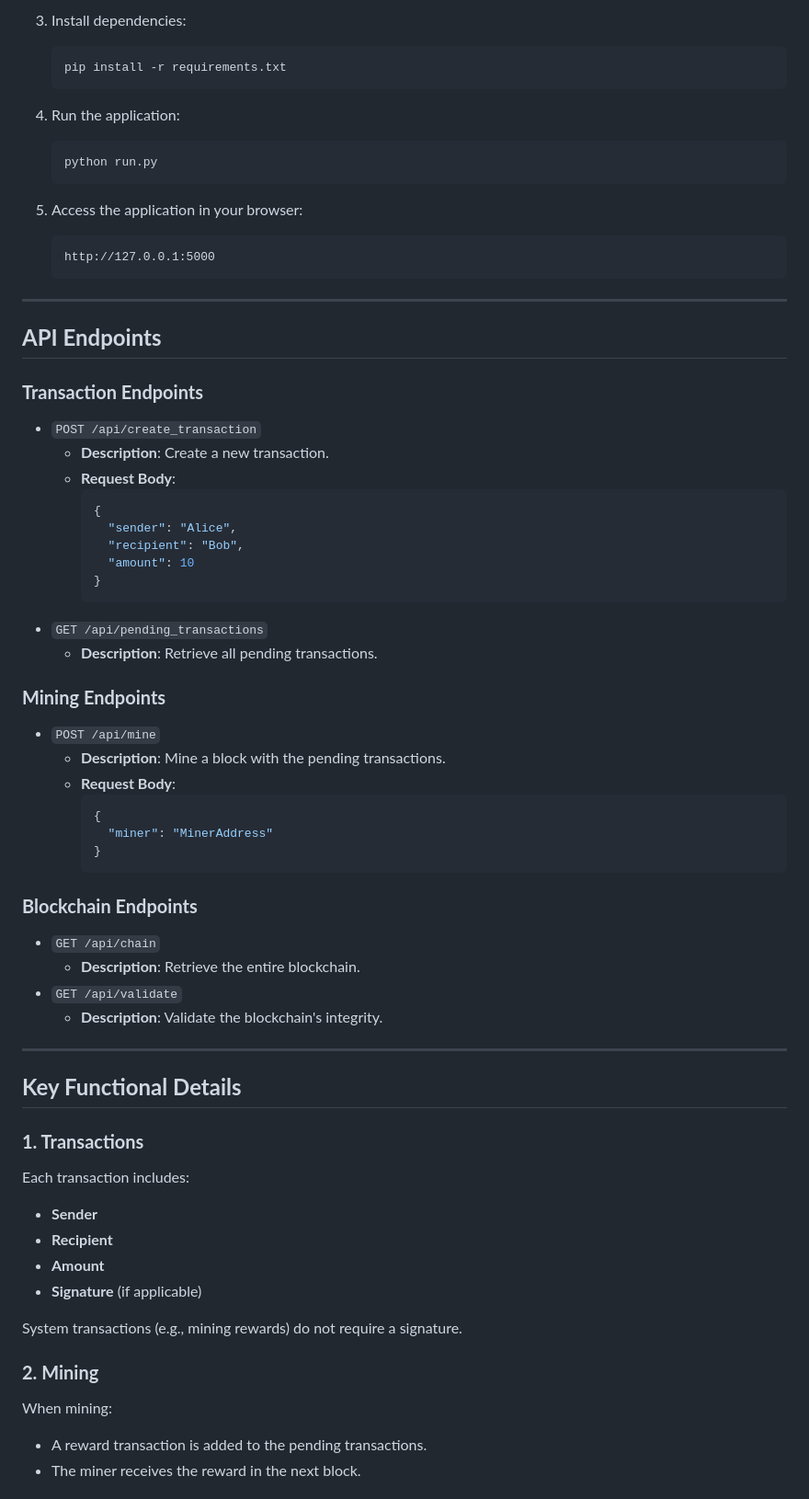
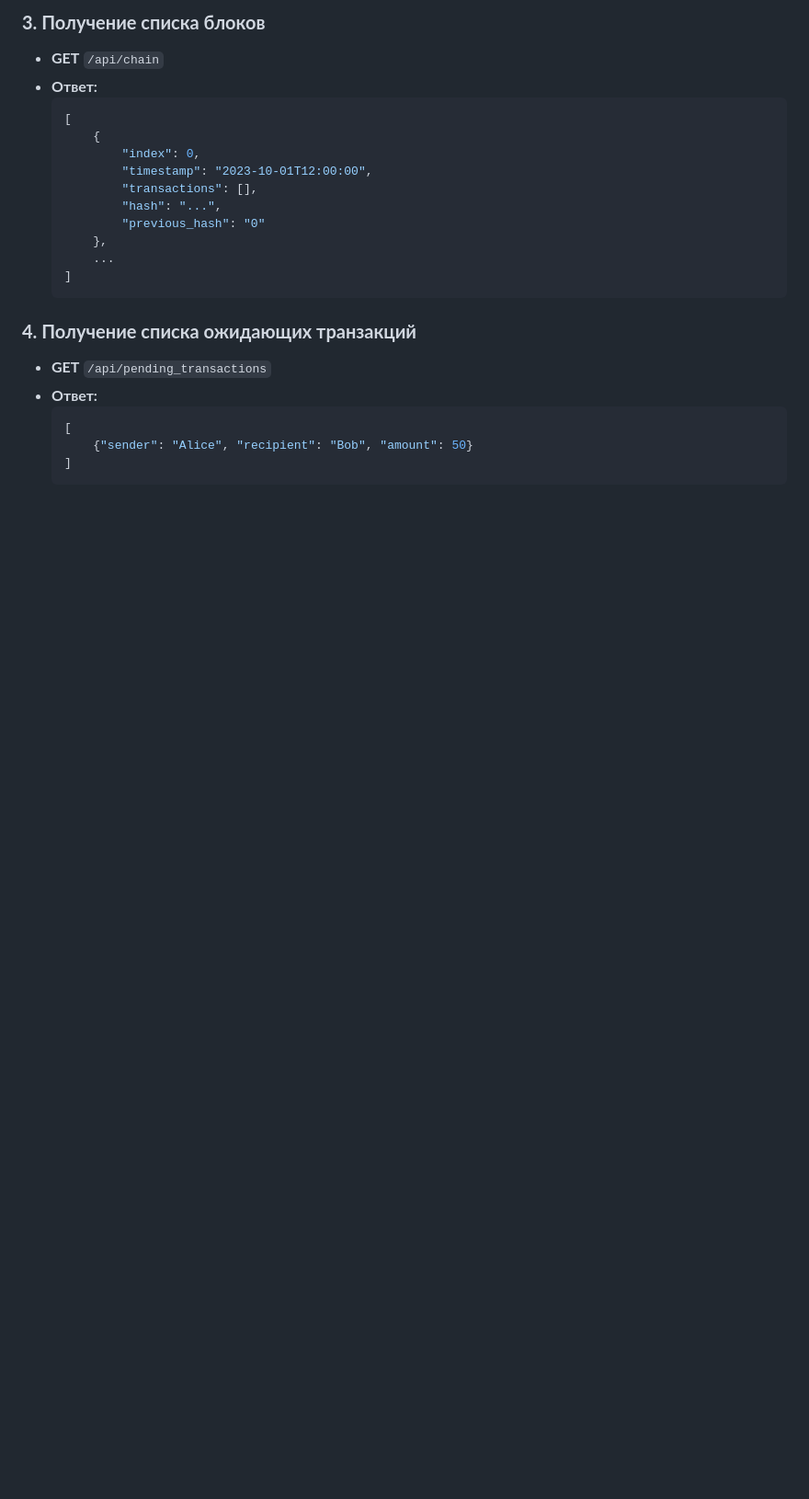
Before and after one commit to Scen4ri0/blockchain_demo, a Markdown page: README.md, the part around one of its changes. Shown at 92% size. Drawn GitHub-style; blank space fills up the shorter version.

````diff
--- a/README.md
+++ b/README.md
@@ -186,67 +102,25 @@ The application includes the following key features:
-3. Install dependencies:
-   ```bash
-   pip install -r requirements.txt
-   ```
-
-4. Run the application:
-   ```bash
-   python run.py
-   ```
-
-5. Access the application in your browser:
-   ```
-   http://127.0.0.1:5000
-   ```
-
----
-
-## **API Endpoints**
-
-### **Transaction Endpoints**
-- `POST /api/create_transaction`
-  - **Description**: Create a new transaction.
-  - **Request Body**:
+### **3. Получение списка блоков**
+- **GET** `/api/chain`
+- **Ответ:**
     ```json
-    {
-      "sender": "Alice",
-      "recipient": "Bob",
-      "amount": 10
-    }
-    ```
-- `GET /api/pending_transactions`
-  - **Description**: Retrieve all pending transactions.
-
-### **Mining Endpoints**
-- `POST /api/mine`
-  - **Description**: Mine a block with the pending transactions.
-  - **Request Body**:
-    ```json
-    {
-      "miner": "MinerAddress"
-    }
+    [
+        {
+            "index": 0,
+            "timestamp": "2023-10-01T12:00:00",
+            "transactions": [],
+            "hash": "...",
+            "previous_hash": "0"
+        },
+        ...
+    ]
     ```
 
-### **Blockchain Endpoints**
-- `GET /api/chain`
-  - **Description**: Retrieve the entire blockchain.
-- `GET /api/validate`
-  - **Description**: Validate the blockchain's integrity.
+### **4. Получение списка ожидающих транзакций**
+- **GET** `/api/pending_transactions`
+- **Ответ:**
+    ```json
+    [
+        {"sender": "Alice", "recipient": "Bob", "amount": 50}
+    ]
+    ```
 
----
-
-## **Key Functional Details**
-
-### **1. Transactions**
-Each transaction includes:
-- **Sender**
-- **Recipient**
-- **Amount**
-- **Signature** (if applicable)
-
-System transactions (e.g., mining rewards) do not require a signature.
-
-### **2. Mining**
-When mining:
-- A reward transaction is added to the pending transactions.
-- The miner receives the reward in the next block.
-
````
Also changed, not shown: other parts of README.md (+88 -206 lines).
